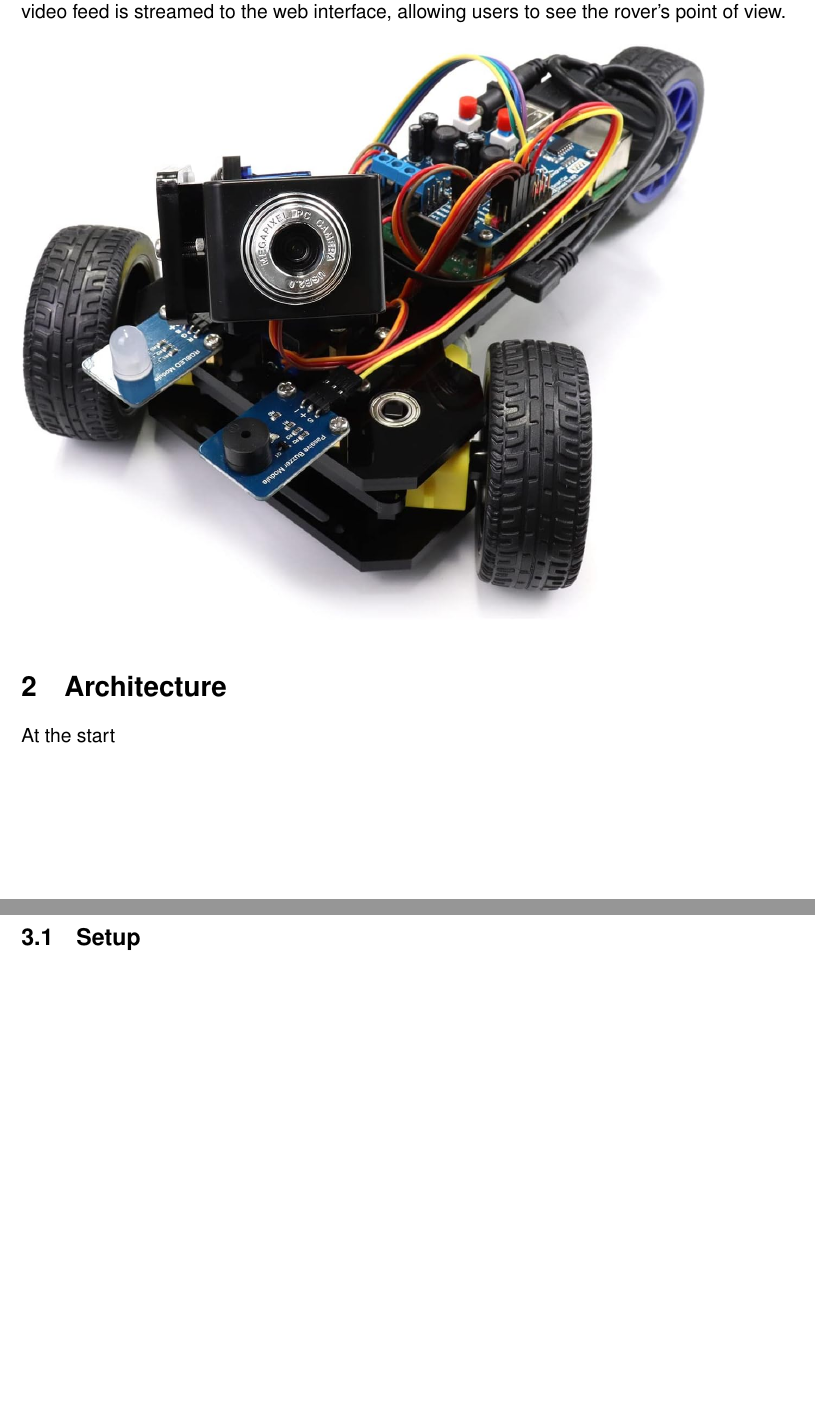
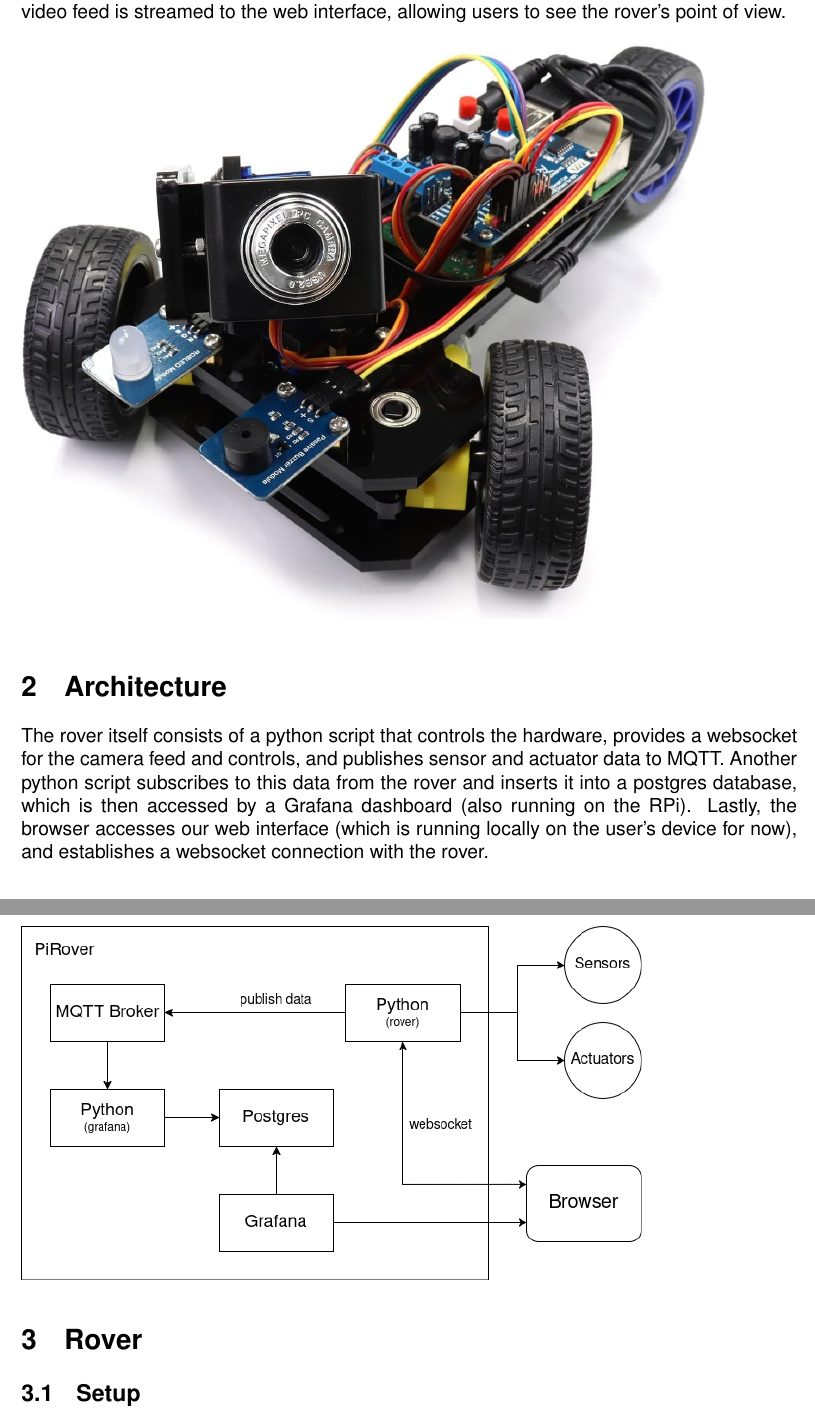
Before and after one commit to FabianSchoenberger/PiRover, a LaTeX document (report/src/main.tex, which reads report/src/section/architecture.tex): two parts of pages 2 and 3 of 8, joined at a grey line, cut so that both start at the same text, the shorter picture padded with empty space. Compiled offline with pdfLaTeX.

Commit message:
report: architecture

```diff
--- a/report/src/section/architecture.tex
+++ b/report/src/section/architecture.tex
@@ -2,4 +2,8 @@
 
 %TODO Add project architecture (UML, SysUMl,...)
 
-At the start
+The rover itself consists of a python script that controls the hardware, provides a websocket for the camera feed and controls, and publishes sensor and actuator data to MQTT.
+Another python script subscribes to this data from the rover and inserts it into a postgres database, which is then accessed by a Grafana dashboard (also running on the RPi).
+Lastly, the browser accesses our web interface (which is running locally on the user's device for now), and establishes a websocket connection with the rover.
+
+\includegraphics[width=0.8\textwidth]{img/architecture}
```
Also changed, not shown: report/src/main.tex (+1 -1 lines), report/src/img/architecture.png (added).
